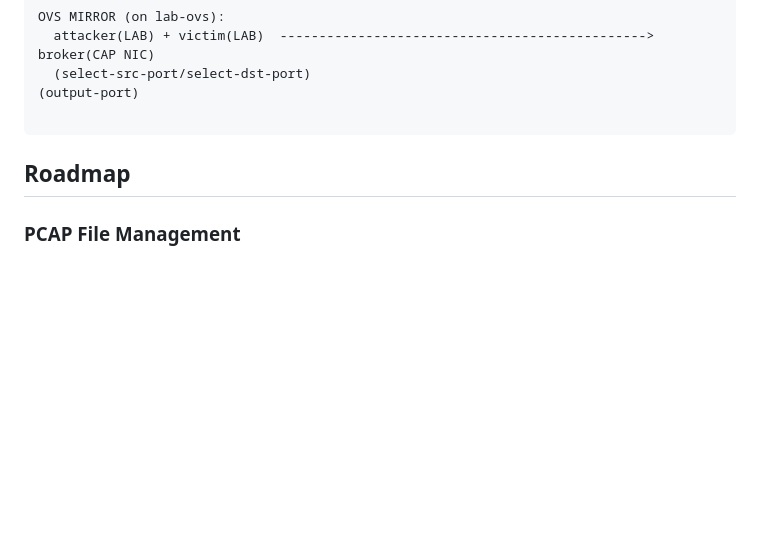
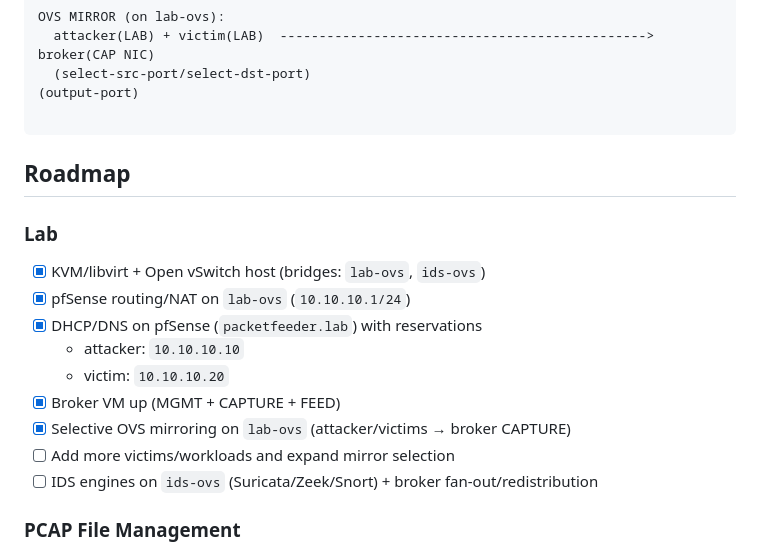
Before and after one commit to testardou/PacketFeeder, a Markdown page: README.md, the part around the change. GitHub-like rendering; blank space fills up the shorter version.

Commit message:
expand roadmap

```diff
--- a/README.md
+++ b/README.md
@@ -178,6 +178,18 @@ OVS MIRROR (on lab-ovs):
 
 ## Roadmap
 
+### Lab
+
+- [x] KVM/libvirt + Open vSwitch host (bridges: `lab-ovs`, `ids-ovs`)
+- [x] pfSense routing/NAT on `lab-ovs` (`10.10.10.1/24`)
+- [x] DHCP/DNS on pfSense (`packetfeeder.lab`) with reservations
+  - attacker: `10.10.10.10`
+  - victim: `10.10.10.20`
+- [x] Broker VM up (MGMT + CAPTURE + FEED)
+- [x] Selective OVS mirroring on `lab-ovs` (attacker/victims → broker CAPTURE)
+- [ ] Add more victims/workloads and expand mirror selection
+- [ ] IDS engines on `ids-ovs` (Suricata/Zeek/Snort) + broker fan-out/redistribution
+
 ### PCAP File Management
 
 - [x] PCAP upload, listing, and deletion
```
